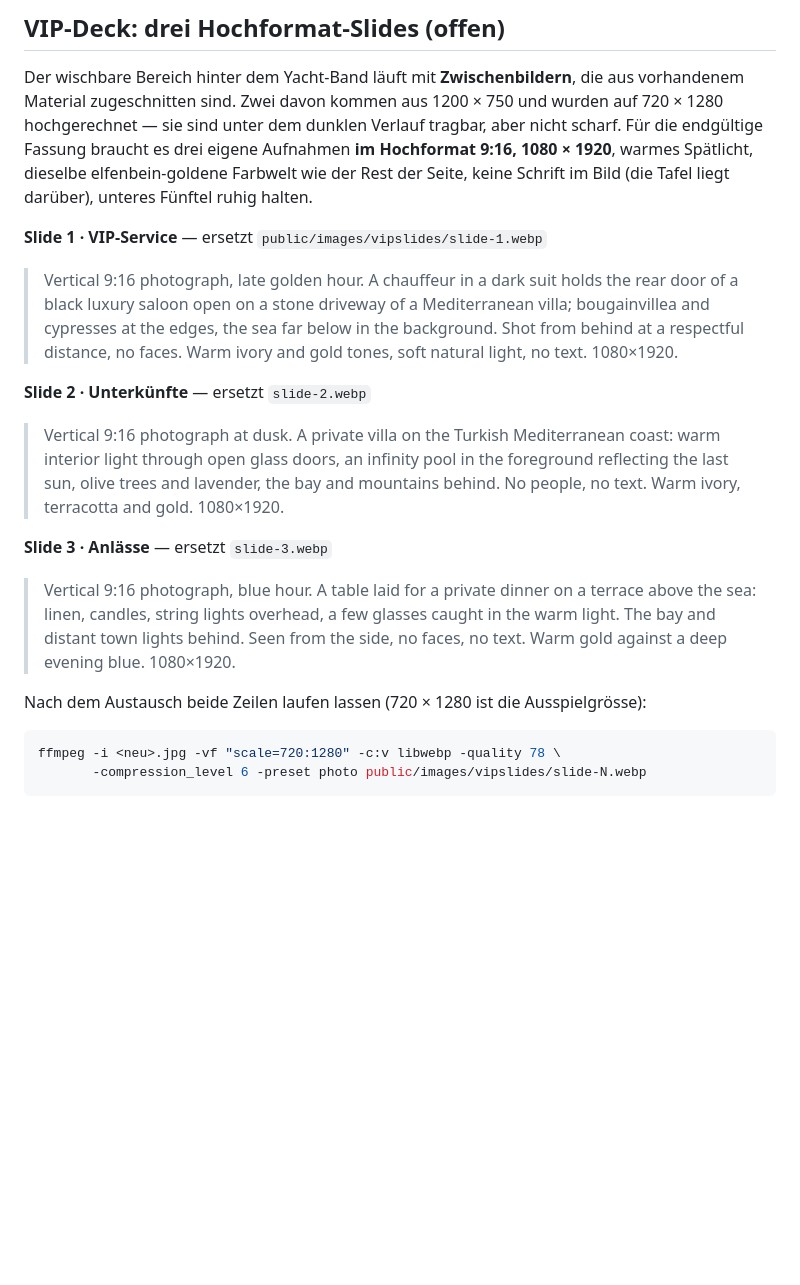
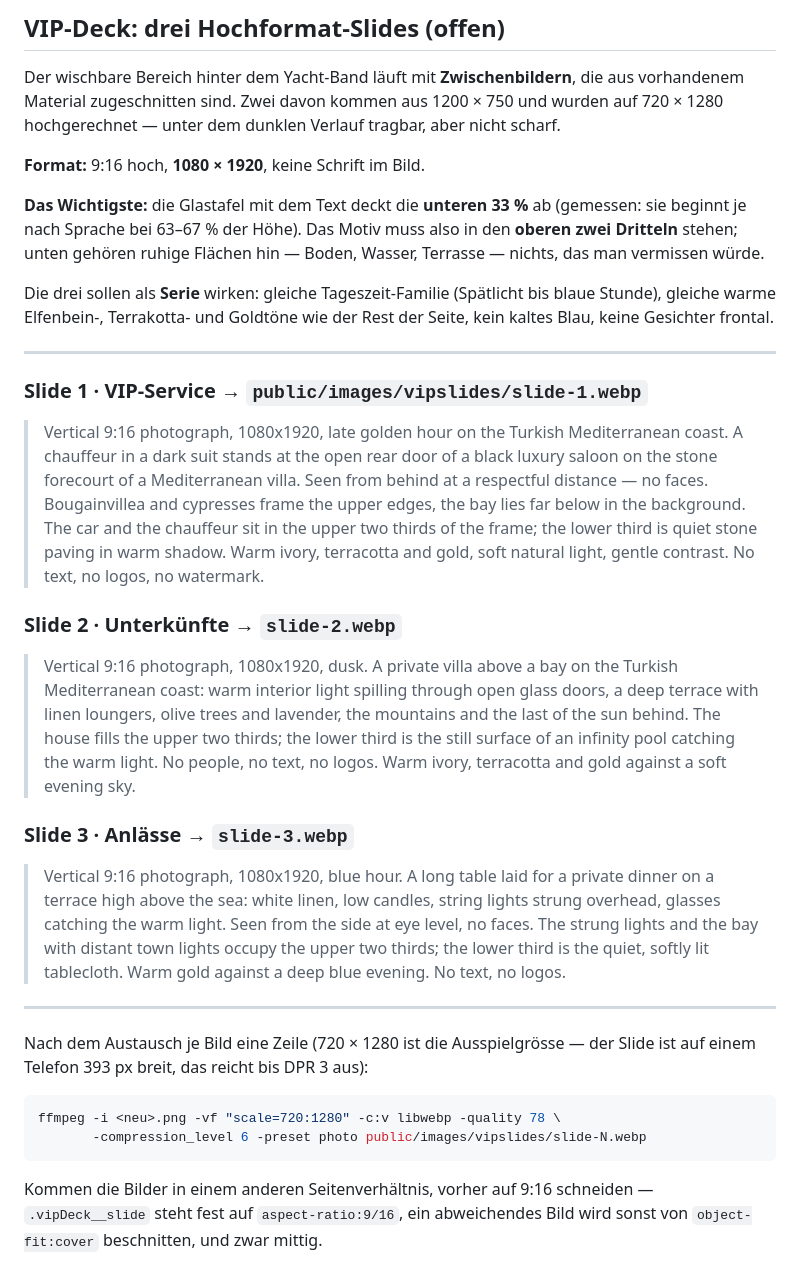
Before and after one commit to GMDuke83/onlyonetravel, a Markdown page: docs/chatgpt-bildauftrag.md, the part around the change. GitHub-like rendering; blank space fills up the shorter version.

Commit message:
Sharpen the image brief for the three deck slides
The panel with the text covers the bottom third of each slide — measured, it
starts between 63% and 67% of the height depending on the language — so the
brief now says so outright and asks for the motif in the upper two thirds
with something calm underneath. Also states the three should read as a set:
one time-of-day family, the site's warm palette, no frontal faces.

Co-Authored-By: Claude Opus 5 <noreply@anthropic.com>
Claude-Session: https://claude.ai/code/session_01MUb9qZo4bknQdP5fu3eNoE

````diff
--- a/docs/chatgpt-bildauftrag.md
+++ b/docs/chatgpt-bildauftrag.md
@@ -607,35 +607,62 @@ mehr Reserve, sonst sitzt sie ihm auf den Rädern.
 
 Der wischbare Bereich hinter dem Yacht-Band läuft mit **Zwischenbildern**, die
 aus vorhandenem Material zugeschnitten sind. Zwei davon kommen aus 1200 × 750
-und wurden auf 720 × 1280 hochgerechnet — sie sind unter dem dunklen Verlauf
-tragbar, aber nicht scharf. Für die endgültige Fassung braucht es drei eigene
-Aufnahmen **im Hochformat 9:16, 1080 × 1920**, warmes Spätlicht, dieselbe
-elfenbein-goldene Farbwelt wie der Rest der Seite, keine Schrift im Bild (die
-Tafel liegt darüber), unteres Fünftel ruhig halten.
+und wurden auf 720 × 1280 hochgerechnet — unter dem dunklen Verlauf tragbar,
+aber nicht scharf.
 
-**Slide 1 · VIP-Service** — ersetzt `public/images/vipslides/slide-1.webp`
-> Vertical 9:16 photograph, late golden hour. A chauffeur in a dark suit holds
-> the rear door of a black luxury saloon open on a stone driveway of a
-> Mediterranean villa; bougainvillea and cypresses at the edges, the sea far
-> below in the background. Shot from behind at a respectful distance, no faces.
-> Warm ivory and gold tones, soft natural light, no text. 1080×1920.
+**Format:** 9:16 hoch, **1080 × 1920**, keine Schrift im Bild.
 
-**Slide 2 · Unterkünfte** — ersetzt `slide-2.webp`
-> Vertical 9:16 photograph at dusk. A private villa on the Turkish
-> Mediterranean coast: warm interior light through open glass doors, an infinity
-> pool in the foreground reflecting the last sun, olive trees and lavender, the
-> bay and mountains behind. No people, no text. Warm ivory, terracotta and gold.
-> 1080×1920.
+**Das Wichtigste:** die Glastafel mit dem Text deckt die **unteren 33 %** ab
+(gemessen: sie beginnt je nach Sprache bei 63–67 % der Höhe). Das Motiv muss
+also in den **oberen zwei Dritteln** stehen; unten gehören ruhige Flächen hin —
+Boden, Wasser, Terrasse — nichts, das man vermissen würde.
 
-**Slide 3 · Anlässe** — ersetzt `slide-3.webp`
-> Vertical 9:16 photograph, blue hour. A table laid for a private dinner on a
-> terrace above the sea: linen, candles, string lights overhead, a few glasses
-> caught in the warm light. The bay and distant town lights behind. Seen from
-> the side, no faces, no text. Warm gold against a deep evening blue. 1080×1920.
+Die drei sollen als **Serie** wirken: gleiche Tageszeit-Familie (Spätlicht bis
+blaue Stunde), gleiche warme Elfenbein-, Terrakotta- und Goldtöne wie der Rest
+der Seite, kein kaltes Blau, keine Gesichter frontal.
 
-Nach dem Austausch beide Zeilen laufen lassen (720 × 1280 ist die Ausspielgrösse):
+---
+
+### Slide 1 · VIP-Service → `public/images/vipslides/slide-1.webp`
+
+> Vertical 9:16 photograph, 1080x1920, late golden hour on the Turkish
+> Mediterranean coast. A chauffeur in a dark suit stands at the open rear door
+> of a black luxury saloon on the stone forecourt of a Mediterranean villa.
+> Seen from behind at a respectful distance — no faces. Bougainvillea and
+> cypresses frame the upper edges, the bay lies far below in the background.
+> The car and the chauffeur sit in the upper two thirds of the frame; the lower
+> third is quiet stone paving in warm shadow. Warm ivory, terracotta and gold,
+> soft natural light, gentle contrast. No text, no logos, no watermark.
+
+### Slide 2 · Unterkünfte → `slide-2.webp`
+
+> Vertical 9:16 photograph, 1080x1920, dusk. A private villa above a bay on the
+> Turkish Mediterranean coast: warm interior light spilling through open glass
+> doors, a deep terrace with linen loungers, olive trees and lavender, the
+> mountains and the last of the sun behind. The house fills the upper two
+> thirds; the lower third is the still surface of an infinity pool catching the
+> warm light. No people, no text, no logos. Warm ivory, terracotta and gold
+> against a soft evening sky.
+
+### Slide 3 · Anlässe → `slide-3.webp`
+
+> Vertical 9:16 photograph, 1080x1920, blue hour. A long table laid for a
+> private dinner on a terrace high above the sea: white linen, low candles,
+> string lights strung overhead, glasses catching the warm light. Seen from the
+> side at eye level, no faces. The strung lights and the bay with distant town
+> lights occupy the upper two thirds; the lower third is the quiet, softly lit
+> tablecloth. Warm gold against a deep blue evening. No text, no logos.
+
+---
+
+Nach dem Austausch je Bild eine Zeile (720 × 1280 ist die Ausspielgrösse — der
+Slide ist auf einem Telefon 393 px breit, das reicht bis DPR 3 aus):
 
 ```bash
-ffmpeg -i <neu>.jpg -vf "scale=720:1280" -c:v libwebp -quality 78 \
+ffmpeg -i <neu>.png -vf "scale=720:1280" -c:v libwebp -quality 78 \
        -compression_level 6 -preset photo public/images/vipslides/slide-N.webp
 ```
+
+Kommen die Bilder in einem anderen Seitenverhältnis, vorher auf 9:16 schneiden —
+`.vipDeck__slide` steht fest auf `aspect-ratio:9/16`, ein abweichendes Bild wird
+sonst von `object-fit:cover` beschnitten, und zwar mittig.
````
